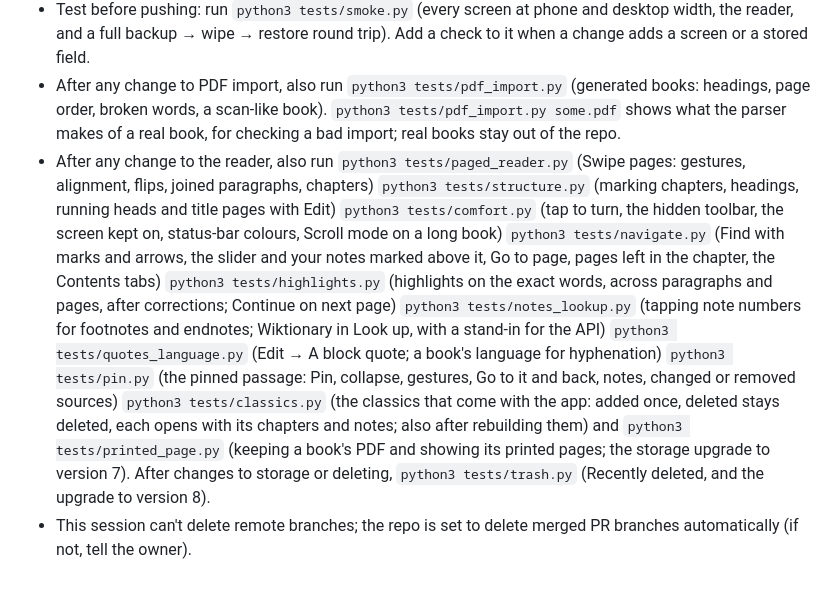
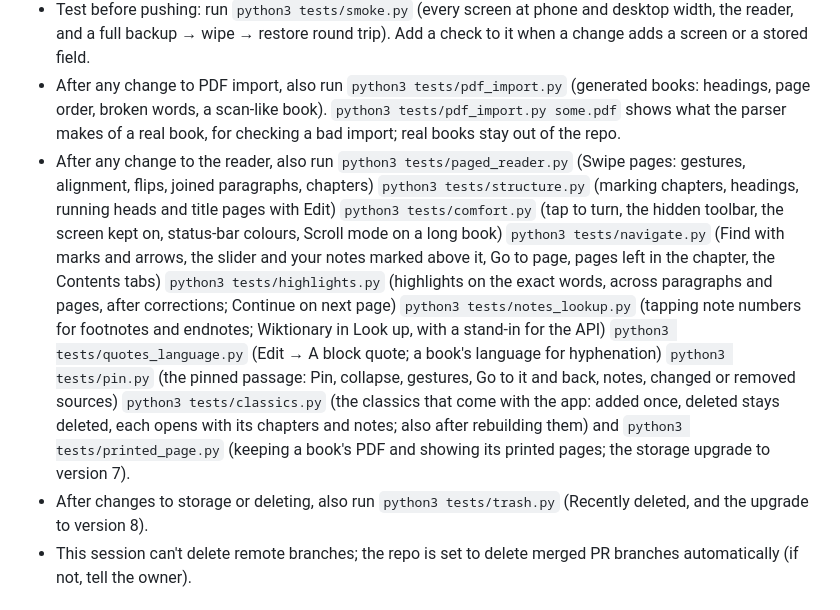
Before and after one commit to lumiiifox/marginalia, a Markdown page: CLAUDE.md, the part around the change. Rendered like a GitHub page.

Commit message:
CLAUDE.md: the Recently deleted test on its own line
Co-Authored-By: Claude Opus 5.5 <noreply@anthropic.com>
Claude-Session: https://claude.ai/code/session_01Wh6ovdxh3UpWoQSuT1NVTn

```diff
--- a/CLAUDE.md
+++ b/CLAUDE.md
@@ -12,7 +12,8 @@ Personal, single-user reading app (Lumiii's). Hosted on GitHub Pages from `main`
 - One logical change per commit, with a plain message saying what changed for the reader.
 - Test before pushing: run `python3 tests/smoke.py` (every screen at phone and desktop width, the reader, and a full backup → wipe → restore round trip). Add a check to it when a change adds a screen or a stored field.
 - After any change to PDF import, also run `python3 tests/pdf_import.py` (generated books: headings, page order, broken words, a scan-like book). `python3 tests/pdf_import.py some.pdf` shows what the parser makes of a real book, for checking a bad import; real books stay out of the repo.
-- After any change to the reader, also run `python3 tests/paged_reader.py` (Swipe pages: gestures, alignment, flips, joined paragraphs, chapters) `python3 tests/structure.py` (marking chapters, headings, running heads and title pages with Edit) `python3 tests/comfort.py` (tap to turn, the hidden toolbar, the screen kept on, status-bar colours, Scroll mode on a long book) `python3 tests/navigate.py` (Find with marks and arrows, the slider and your notes marked above it, Go to page, pages left in the chapter, the Contents tabs) `python3 tests/highlights.py` (highlights on the exact words, across paragraphs and pages, after corrections; Continue on next page) `python3 tests/notes_lookup.py` (tapping note numbers for footnotes and endnotes; Wiktionary in Look up, with a stand-in for the API) `python3 tests/quotes_language.py` (Edit → A block quote; a book's language for hyphenation) `python3 tests/pin.py` (the pinned passage: Pin, collapse, gestures, Go to it and back, notes, changed or removed sources) `python3 tests/classics.py` (the classics that come with the app: added once, deleted stays deleted, each opens with its chapters and notes; also after rebuilding them) and `python3 tests/printed_page.py` (keeping a book's PDF and showing its printed pages; the storage upgrade to version 7). After changes to storage or deleting, `python3 tests/trash.py` (Recently deleted, and the upgrade to version 8).
+- After any change to the reader, also run `python3 tests/paged_reader.py` (Swipe pages: gestures, alignment, flips, joined paragraphs, chapters) `python3 tests/structure.py` (marking chapters, headings, running heads and title pages with Edit) `python3 tests/comfort.py` (tap to turn, the hidden toolbar, the screen kept on, status-bar colours, Scroll mode on a long book) `python3 tests/navigate.py` (Find with marks and arrows, the slider and your notes marked above it, Go to page, pages left in the chapter, the Contents tabs) `python3 tests/highlights.py` (highlights on the exact words, across paragraphs and pages, after corrections; Continue on next page) `python3 tests/notes_lookup.py` (tapping note numbers for footnotes and endnotes; Wiktionary in Look up, with a stand-in for the API) `python3 tests/quotes_language.py` (Edit → A block quote; a book's language for hyphenation) `python3 tests/pin.py` (the pinned passage: Pin, collapse, gestures, Go to it and back, notes, changed or removed sources) `python3 tests/classics.py` (the classics that come with the app: added once, deleted stays deleted, each opens with its chapters and notes; also after rebuilding them) and `python3 tests/printed_page.py` (keeping a book's PDF and showing its printed pages; the storage upgrade to version 7).
+- After changes to storage or deleting, also run `python3 tests/trash.py` (Recently deleted, and the upgrade to version 8).
 - This session can't delete remote branches; the repo is set to delete merged PR branches automatically (if not, tell the owner).
 
 ## Rules
```
